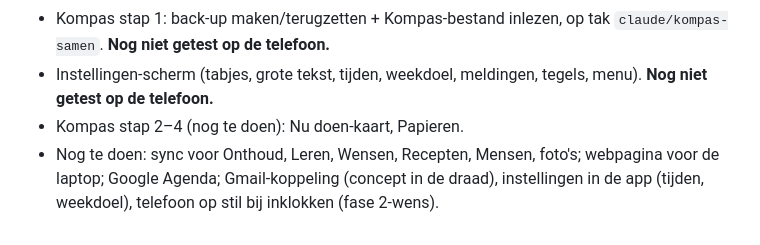
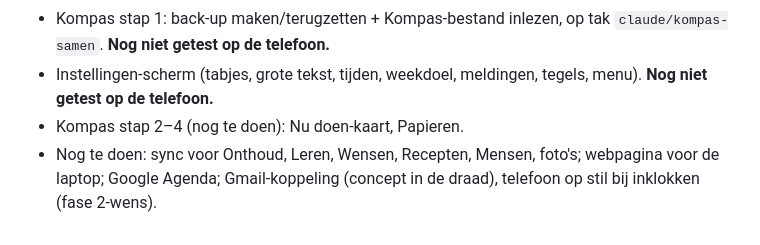
Before and after one commit to odeliamost-bit/bash-bord, a Markdown page: CLAUDE.md, the part around the change. Rendered like a GitHub page.

Commit message:
CLAUDE.md: instellingen staan niet meer bij nog-te-doen
Co-Authored-By: Claude Opus 5.5 <noreply@anthropic.com>
Claude-Session: https://claude.ai/code/session_01BVPRo324un1HMH3WVcTzR1

```diff
--- a/CLAUDE.md
+++ b/CLAUDE.md
@@ -157,4 +157,4 @@ De kleine bestanden (zoals `GeldGekocht`) tonen alleen een andere stand van een
 - Kompas stap 1: back-up maken/terugzetten + Kompas-bestand inlezen, op tak `claude/kompas-samen`. **Nog niet getest op de telefoon.**
 - Instellingen-scherm (tabjes, grote tekst, tijden, weekdoel, meldingen, tegels, menu). **Nog niet getest op de telefoon.**
 - Kompas stap 2–4 (nog te doen): Nu doen-kaart, Papieren.
-- Nog te doen: sync voor Onthoud, Leren, Wensen, Recepten, Mensen, foto's; webpagina voor de laptop; Google Agenda; Gmail-koppeling (concept in de draad), instellingen in de app (tijden, weekdoel), telefoon op stil bij inklokken (fase 2-wens).
+- Nog te doen: sync voor Onthoud, Leren, Wensen, Recepten, Mensen, foto's; webpagina voor de laptop; Google Agenda; Gmail-koppeling (concept in de draad), telefoon op stil bij inklokken (fase 2-wens).
```
